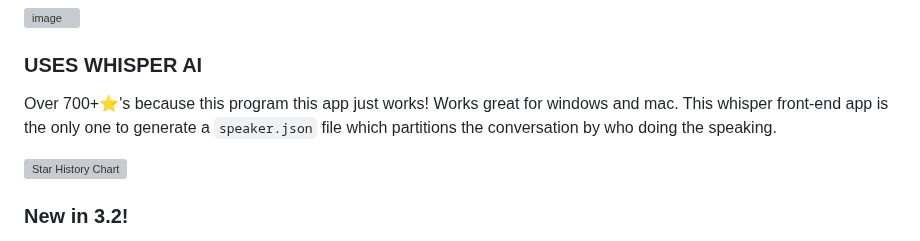
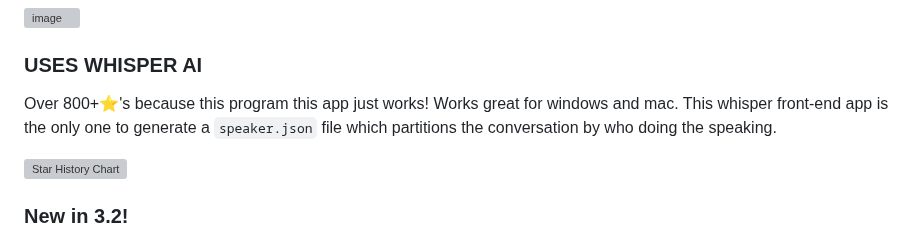
Before and after one commit to zackees/transcribe-anything, a Markdown page: README.md, the part around the change. Drawn GitHub-style; grey boxes are pictures that could not be loaded.

```diff
--- a/README.md
+++ b/README.md
@@ -9,7 +9,7 @@
 
 ### USES WHISPER AI
 
-Over 700+⭐'s because this program this app just works! Works great for windows and mac. This whisper front-end app is the only one to generate a `speaker.json` file which partitions the conversation by who doing the speaking.
+Over 800+⭐'s because this program this app just works! Works great for windows and mac. This whisper front-end app is the only one to generate a `speaker.json` file which partitions the conversation by who doing the speaking.
 
 [![Star History Chart](https://api.star-history.com/svg?repos=zackees/transcribe-anything&type=Date)](https://star-history.com/#zackees/transcribe-anything&Date)
 
```
